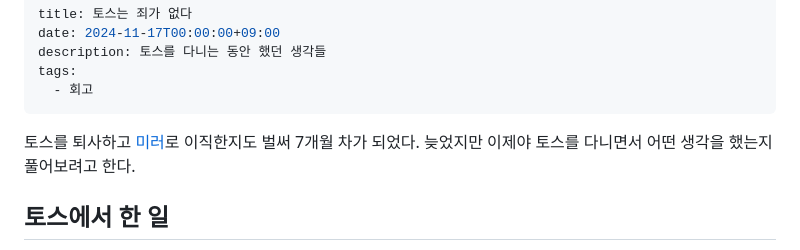
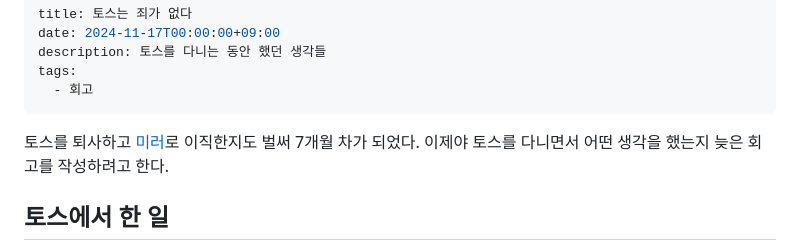
Before and after one commit to hoseungme/blog.hoseung.me, a Markdown page: posts/2024-11-17-toss-is-innocent/index.md, the part around the change. GitHub-like rendering.

Commit message:
fix 2024-11-17-toss-is-innocent

```diff
--- a/posts/2024-11-17-toss-is-innocent/index.md
+++ b/posts/2024-11-17-toss-is-innocent/index.md
@@ -6,7 +6,7 @@ tags:
   - 회고
 ---
 
-토스를 퇴사하고 [미러](https://www.mirror.work/)로 이직한지도 벌써 7개월 차가 되었다. 늦었지만 이제야 토스를 다니면서 어떤 생각을 했는지 풀어보려고 한다.
+토스를 퇴사하고 [미러](https://www.mirror.work/)로 이직한지도 벌써 7개월 차가 되었다. 이제야 토스를 다니면서 어떤 생각을 했는지 늦은 회고를 작성하려고 한다.
 
 ## 토스에서 한 일
 
```
